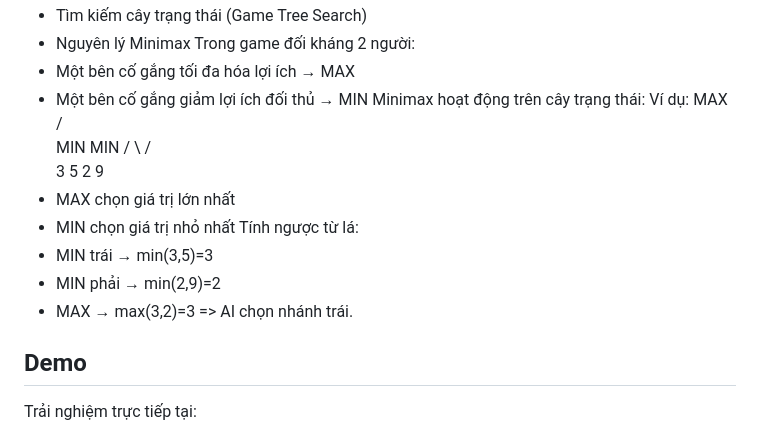
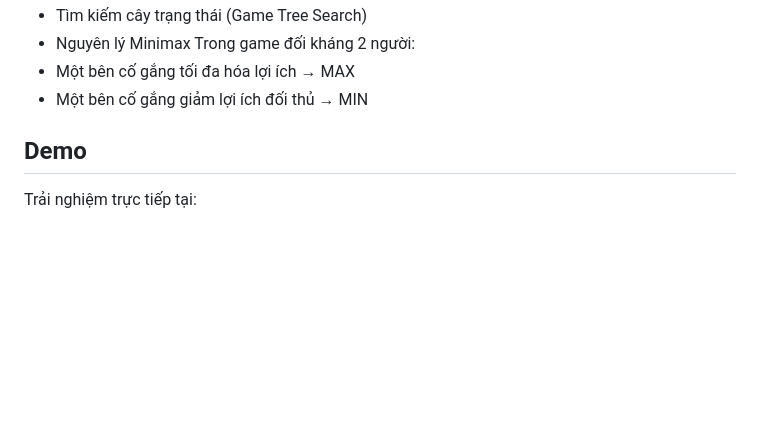
Before and after one commit to lotdz1303/C-Vay-N-, a Markdown page: README.md, the part around the change. GitHub-like rendering; blank space fills up the shorter version.

```diff
--- a/README.md
+++ b/README.md
@@ -24,20 +24,7 @@ Alpha-Beta dựa trên:
 Trong game đối kháng 2 người:
 - Một bên cố gắng tối đa hóa lợi ích → MAX
 - Một bên cố gắng giảm lợi ích đối thủ → MIN
-Minimax hoạt động trên cây trạng thái:
-Ví dụ:
-          MAX
-        /     \
-      MIN     MIN
-     /  \     /  \
-    3    5   2    9
-- MAX chọn giá trị lớn nhất
-- MIN chọn giá trị nhỏ nhất
-Tính ngược từ lá:
-- MIN trái → min(3,5)=3
-- MIN phải → min(2,9)=2
-- MAX → max(3,2)=3
-=> AI chọn nhánh trái.
+
 
 
 ## Demo
```
